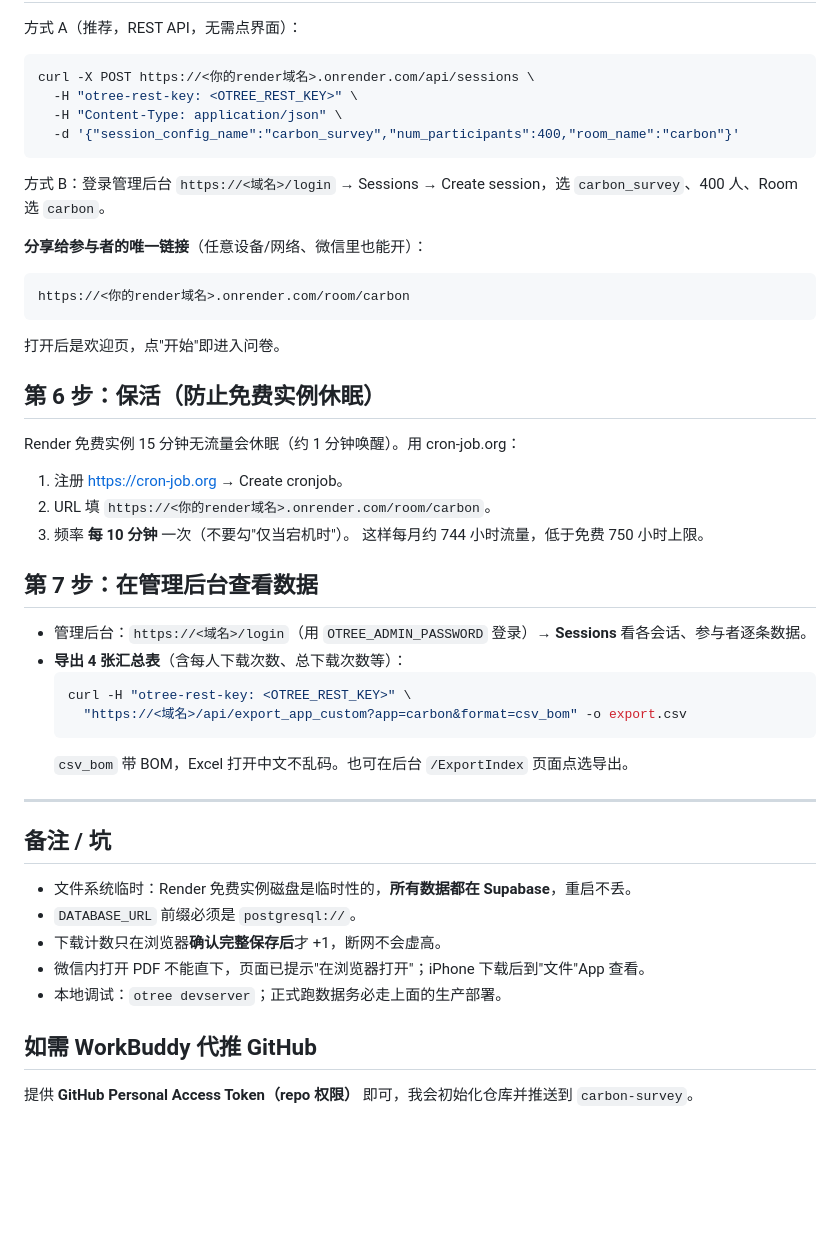
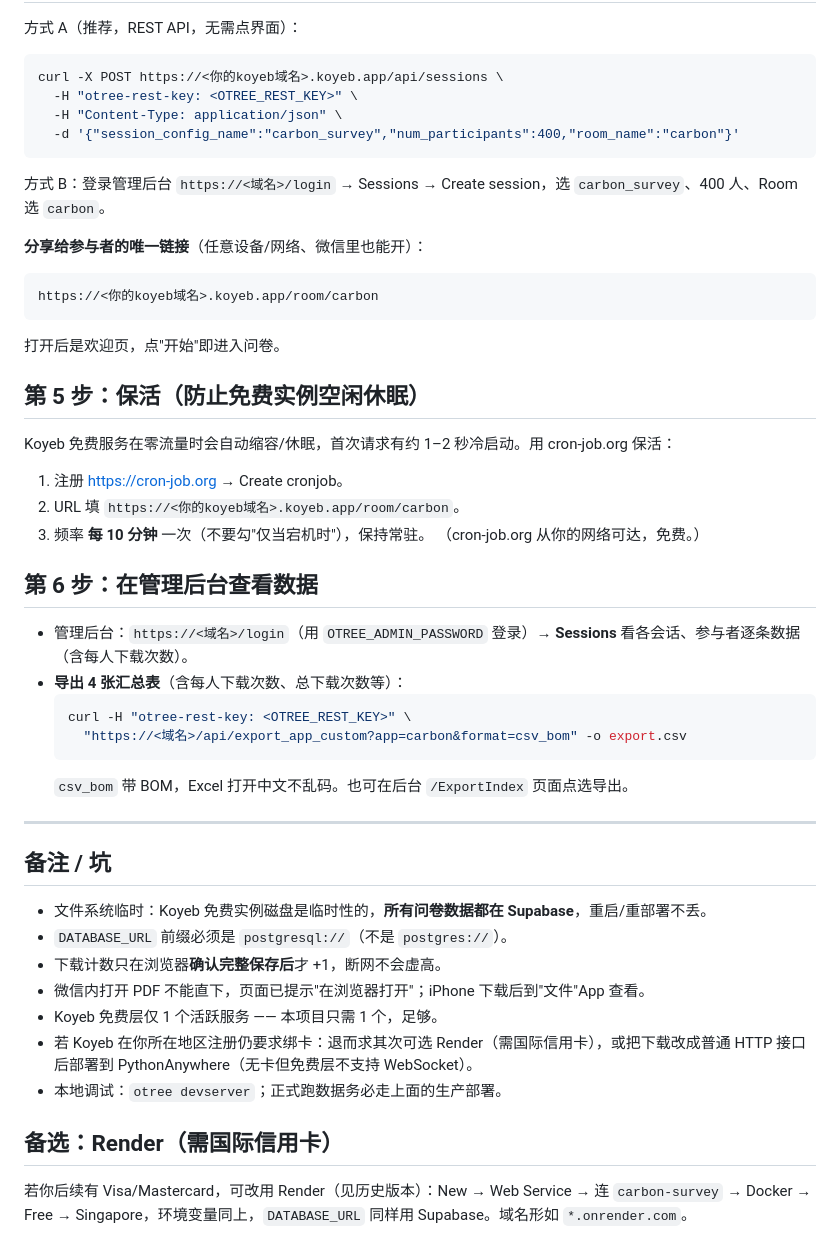
Before and after one commit to Louis-lab123/carbon-survey, a Markdown page: DEPLOY.md, the part around one of its changes. GitHub-like rendering; blank space fills up the shorter version.

````diff
--- a/DEPLOY.md
+++ b/DEPLOY.md
@@ -66,6 +54,6 @@ git push -u origin main
 方式 A（推荐，REST API，无需点界面）：
 ```bash
-curl -X POST https://<你的render域名>.onrender.com/api/sessions \
+curl -X POST https://<你的koyeb域名>.koyeb.app/api/sessions \
   -H "otree-rest-key: <OTREE_REST_KEY>" \
   -H "Content-Type: application/json" \
   -d '{"session_config_name":"carbon_survey","num_participants":400,"room_name":"carbon"}'
@@ -74,19 +62,19 @@ curl -X POST https://<你的render域名>.onrender.com/api/sessions \
 
 **分享给参与者的唯一链接**（任意设备/网络、微信里也能开）：
 ```
-https://<你的render域名>.onrender.com/room/carbon
+https://<你的koyeb域名>.koyeb.app/room/carbon
 ```
 打开后是欢迎页，点"开始"即进入问卷。
 
-## 第 6 步：保活（防止免费实例休眠）
-Render 免费实例 15 分钟无流量会休眠（约 1 分钟唤醒）。用 cron-job.org：
+## 第 5 步：保活（防止免费实例空闲休眠）
+Koyeb 免费服务在零流量时会自动缩容/休眠，首次请求有约 1–2 秒冷启动。用 cron-job.org 保活：
 1. 注册 https://cron-job.org → Create cronjob。
-2. URL 填 `https://<你的render域名>.onrender.com/room/carbon`。
-3. 频率 **每 10 分钟** 一次（不要勾"仅当宕机时"）。
-这样每月约 744 小时流量，低于免费 750 小时上限。
+2. URL 填 `https://<你的koyeb域名>.koyeb.app/room/carbon`。
+3. 频率 **每 10 分钟** 一次（不要勾"仅当宕机时"），保持常驻。
+（cron-job.org 从你的网络可达，免费。）
 
-## 第 7 步：在管理后台查看数据
-- 管理后台：`https://<域名>/login`（用 `OTREE_ADMIN_PASSWORD` 登录）→ **Sessions** 看各会话、参与者逐条数据。
+## 第 6 步：在管理后台查看数据
+- 管理后台：`https://<域名>/login`（用 `OTREE_ADMIN_PASSWORD` 登录）→ **Sessions** 看各会话、参与者逐条数据（含每人下载次数）。
 - **导出 4 张汇总表**（含每人下载次数、总下载次数等）：
   ```bash
   curl -H "otree-rest-key: <OTREE_REST_KEY>" \
@@ -97,11 +85,13 @@ Render 免费实例 15 分钟无流量会休眠（约 1 分钟唤醒）。用 cr
 ---
 
 ## 备注 / 坑
-- 文件系统临时：Render 免费实例磁盘是临时性的，**所有数据都在 Supabase**，重启不丢。
-- `DATABASE_URL` 前缀必须是 `postgresql://`。
+- 文件系统临时：Koyeb 免费实例磁盘是临时性的，**所有问卷数据都在 Supabase**，重启/重部署不丢。
+- `DATABASE_URL` 前缀必须是 `postgresql://`（不是 `postgres://`）。
 - 下载计数只在浏览器**确认完整保存后**才 +1，断网不会虚高。
 - 微信内打开 PDF 不能直下，页面已提示"在浏览器打开"；iPhone 下载后到"文件"App 查看。
+- Koyeb 免费层仅 1 个活跃服务 —— 本项目只需 1 个，足够。
+- 若 Koyeb 在你所在地区注册仍要求绑卡：退而求其次可选 Render（需国际信用卡），或把下载改成普通 HTTP 接口后部署到 PythonAnywhere（无卡但免费层不支持 WebSocket）。
 - 本地调试：`otree devserver`；正式跑数据务必走上面的生产部署。
 
-## 如需 WorkBuddy 代推 GitHub
-提供 **GitHub Personal Access Token（repo 权限）** 即可，我会初始化仓库并推送到 `carbon-survey`。
+## 备选：Render（需国际信用卡）
+若你后续有 Visa/Mastercard，可改用 Render（见历史版本）：New → Web Service → 连 `carbon-survey` → Docker → Free → Singapore，环境变量同上，`DATABASE_URL` 同样用 Supabase。域名形如 `*.onrender.com`。
````
Also changed, not shown: other parts of DEPLOY.md (+30 -42 lines).
